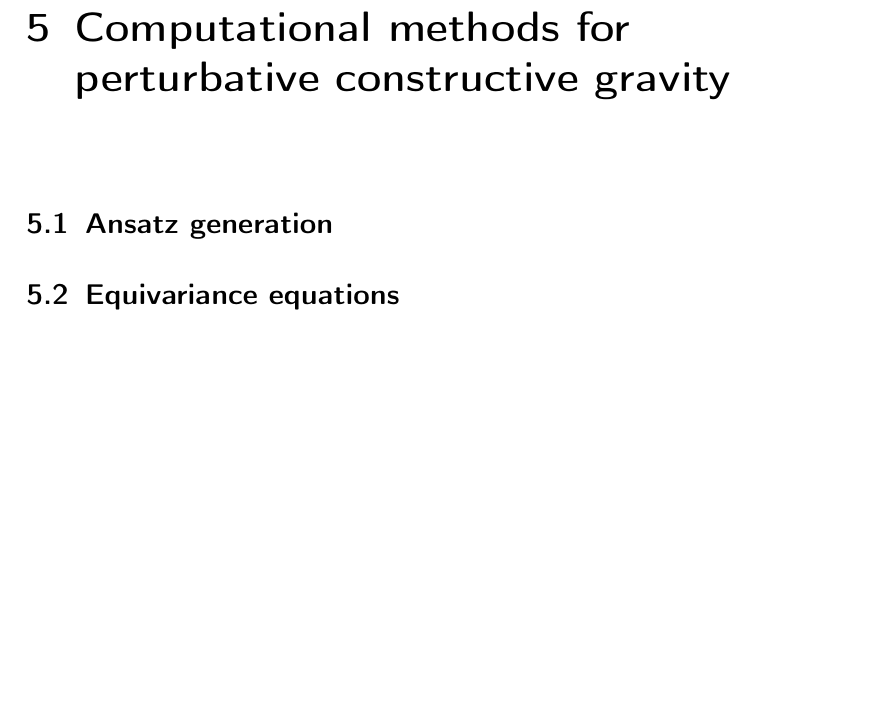
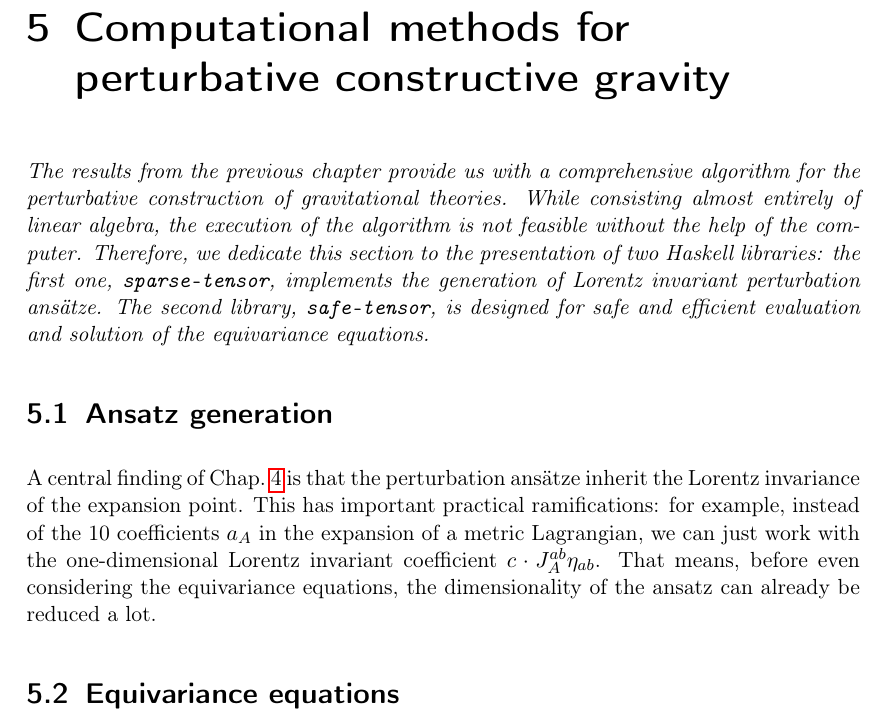
Before and after one commit to nilsalex/phd-thesis, a LaTeX thesis (latex/main.tex, which reads latex/chapters/chapter05.tex): part of page 60 of 120, cut so that both start at the same text, the shorter picture padded with empty space. Compiled offline with pdfLaTeX.

Commit message:
chapter 5

```diff
--- a/latex/chapters/chapter05.tex
+++ b/latex/chapters/chapter05.tex
@@ -1,8 +1,9 @@
 \chapter{Computational methods for perturbative constructive gravity}
 \label{chapter_computational_methods}
 
-\textit{}
+\textit{The results from the previous chapter provide us with a comprehensive algorithm for the perturbative construction of gravitational theories. While consisting almost entirely of linear algebra, the execution of the algorithm is not feasible without the help of the computer. Therefore, we dedicate this section to the presentation of two Haskell libraries: the first one, \texttt{sparse-tensor}, implements the generation of Lorentz invariant perturbation ansätze. The second library, \texttt{safe-tensor}, is designed for safe and efficient evaluation and solution of the equivariance equations.}
 
 \section{Ansatz generation}
+A central finding of Chap.\ \ref{chapter_perturbation} is that the perturbation ansätze inherit the Lorentz invariance of the expansion point. This has important practical ramifications: for example, instead of the 10 coefficients $a_A$ in the expansion of a metric Lagrangian, we can just work with the one-dimensional Lorentz invariant coefficient $c\cdot J_A^{ab} \eta_{ab}$. That means, before even considering the equivariance equations, the dimensionality of the ansatz can already be reduced a lot.
 
 \section{Equivariance equations}
```
Also changed, not shown: latex/todo.txt (+1 -0 lines).
